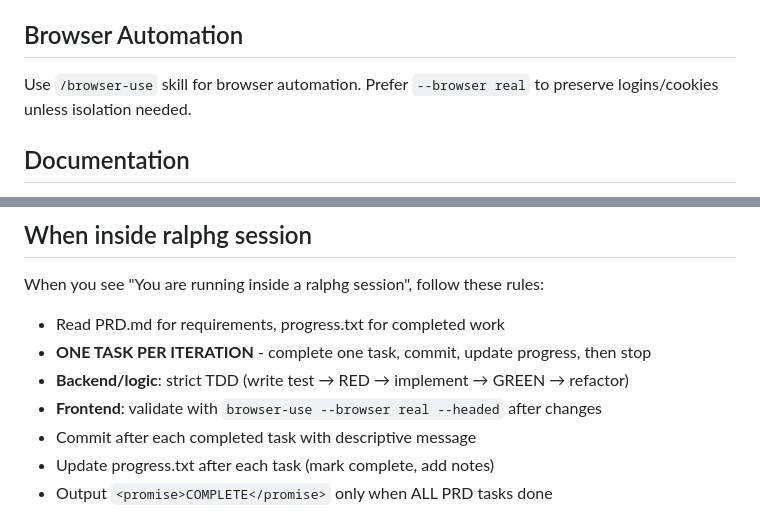
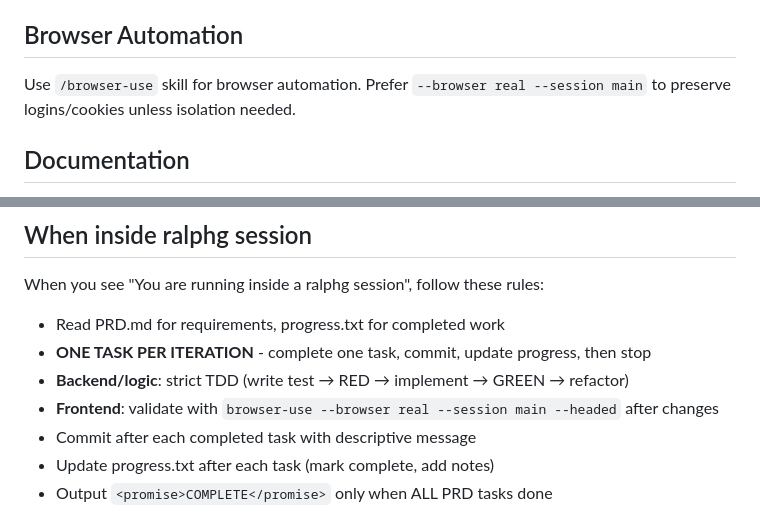
Before and after one commit to rstagi/dotfile, a Markdown page: CLAUDE_GLOBAL.md, 2 parts joined by grey strips. GitHub-like rendering.

Commit message:
fix: add --session main to browser-use for session persistence

```diff
--- a/CLAUDE_GLOBAL.md
+++ b/CLAUDE_GLOBAL.md
@@ -67,7 +67,7 @@ Use Perplexity for up-to-date info beyond knowledge cutoff. Pick the right tool:
 
 ## Browser Automation
 
-Use `/browser-use` skill for browser automation. Prefer `--browser real` to preserve logins/cookies unless isolation needed.
+Use `/browser-use` skill for browser automation. Prefer `--browser real --session main` to preserve logins/cookies unless isolation needed.
 
 ## Documentation
 
@@ -105,7 +105,7 @@ When you see "You are running inside a ralphg session", follow these rules:
 - Read PRD.md for requirements, progress.txt for completed work
 - **ONE TASK PER ITERATION** - complete one task, commit, update progress, then stop
 - **Backend/logic**: strict TDD (write test → RED → implement → GREEN → refactor)
-- **Frontend**: validate with `browser-use --browser real --headed` after changes
+- **Frontend**: validate with `browser-use --browser real --session main --headed` after changes
 - Commit after each completed task with descriptive message
 - Update progress.txt after each task (mark complete, add notes)
 - Output `<promise>COMPLETE</promise>` only when ALL PRD tasks done
```
